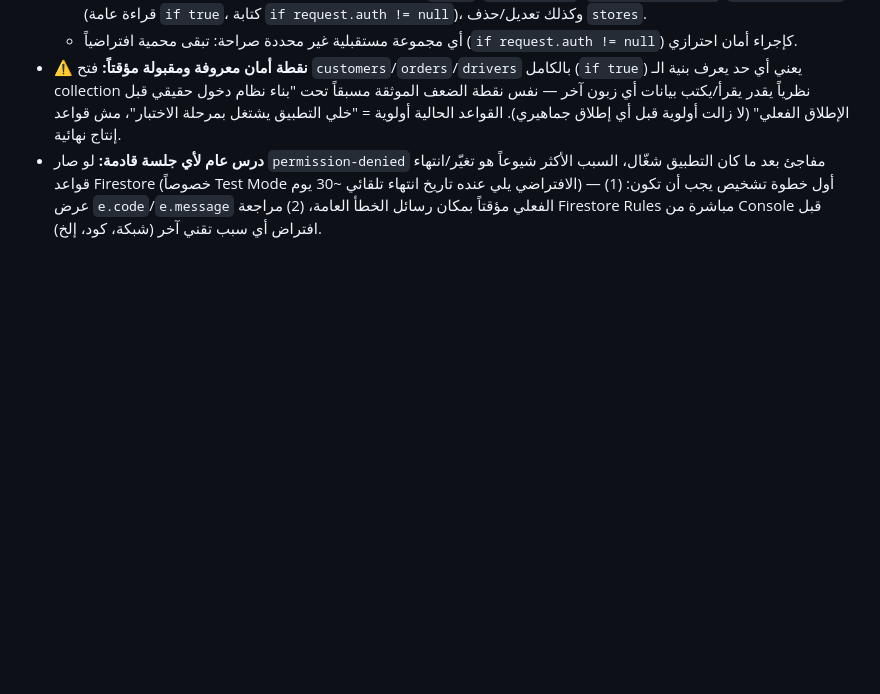
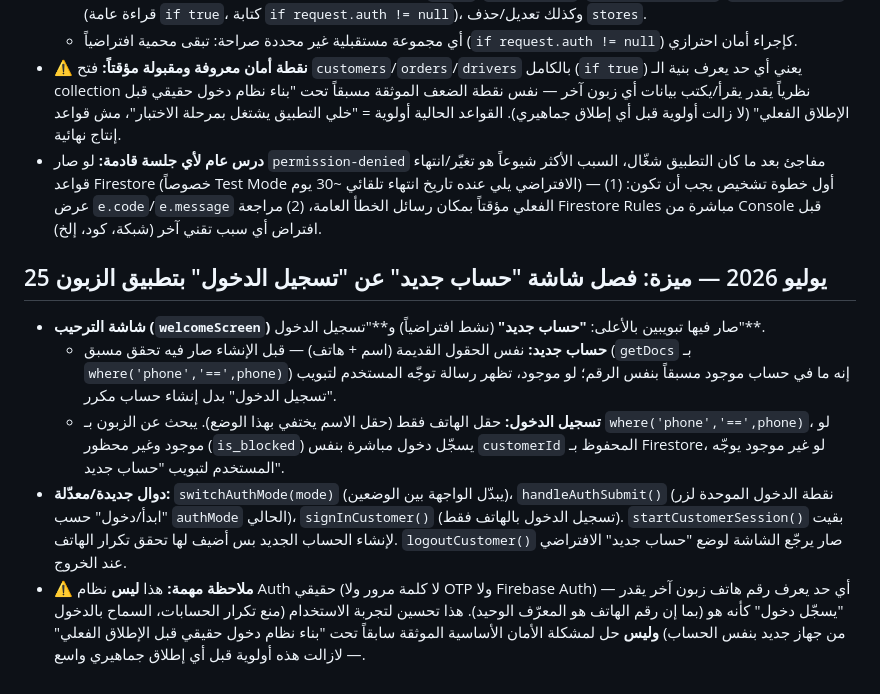
Before and after one commit to moayyad44/akalito, a Markdown page: context.md, the part around the change. GitHub-like rendering; blank space fills up the shorter version.

Commit message:
توثيق: فصل شاشة حساب جديد عن تسجيل الدخول

```diff
--- a/context.md
+++ b/context.md
@@ -631,3 +631,10 @@
   - أي مجموعة مستقبلية غير محددة صراحة: تبقى محمية افتراضياً (`if request.auth != null`) كإجراء أمان احترازي.
 - **⚠️ نقطة أمان معروفة ومقبولة مؤقتاً:** فتح `customers`/`orders`/`drivers` بالكامل (`if true`) يعني أي حد يعرف بنية الـ collection نظرياً يقدر يقرأ/يكتب بيانات أي زبون آخر — نفس نقطة الضعف الموثقة مسبقاً تحت "بناء نظام دخول حقيقي قبل الإطلاق الفعلي" (لا زالت أولوية قبل أي إطلاق جماهيري). القواعد الحالية أولوية = "خلي التطبيق يشتغل بمرحلة الاختبار"، مش قواعد إنتاج نهائية.
 - **درس عام لأي جلسة قادمة:** لو صار `permission-denied` مفاجئ بعد ما كان التطبيق شغّال، السبب الأكثر شيوعاً هو تغيّر/انتهاء قواعد Firestore (خصوصاً Test Mode الافتراضي يلي عنده تاريخ انتهاء تلقائي ~30 يوم) — أول خطوة تشخيص يجب أن تكون: (1) عرض `e.code`/`e.message` الفعلي مؤقتاً بمكان رسائل الخطأ العامة، (2) مراجعة Firestore Rules مباشرة من Console قبل افتراض أي سبب تقني آخر (شبكة، كود، إلخ).
+
+## 25 يوليو 2026 — ميزة: فصل شاشة "حساب جديد" عن "تسجيل الدخول" بتطبيق الزبون
+- **شاشة الترحيب (`welcomeScreen`)** صار فيها تبويبين بالأعلى: **"حساب جديد"** (نشط افتراضياً) و**"تسجيل الدخول"**.
+  - **حساب جديد:** نفس الحقول القديمة (اسم + هاتف) — قبل الإنشاء صار فيه تحقق مسبق (`getDocs` بـ `where('phone','==',phone)`) إنه ما في حساب موجود مسبقاً بنفس الرقم؛ لو موجود، تظهر رسالة توجّه المستخدم لتبويب "تسجيل الدخول" بدل إنشاء حساب مكرر.
+  - **تسجيل الدخول:** حقل الهاتف فقط (حقل الاسم يختفي بهذا الوضع). يبحث عن الزبون بـ `where('phone','==',phone)`، لو موجود وغير محظور (`is_blocked`) يسجّل دخول مباشرة بنفس `customerId` المحفوظ بـ Firestore، لو غير موجود يوجّه المستخدم لتبويب "حساب جديد".
+- **دوال جديدة/معدّلة:** `switchAuthMode(mode)` (يبدّل الواجهة بين الوضعين)، `handleAuthSubmit()` (نقطة الدخول الموحدة لزر "ابدأ/دخول" حسب `authMode` الحالي)، `signInCustomer()` (تسجيل الدخول بالهاتف فقط). `startCustomerSession()` بقيت لإنشاء الحساب الجديد بس أضيف لها تحقق تكرار الهاتف. `logoutCustomer()` صار يرجّع الشاشة لوضع "حساب جديد" الافتراضي عند الخروج.
+- **⚠️ ملاحظة مهمة:** هذا **ليس** نظام Auth حقيقي (لا كلمة مرور ولا OTP ولا Firebase Auth) — أي حد يعرف رقم هاتف زبون آخر يقدر "يسجّل دخول" كأنه هو (بما إن رقم الهاتف هو المعرّف الوحيد). هذا تحسين لتجربة الاستخدام (منع تكرار الحسابات، السماح بالدخول من جهاز جديد بنفس الحساب) **وليس** حل لمشكلة الأمان الأساسية الموثقة سابقاً تحت "بناء نظام دخول حقيقي قبل الإطلاق الفعلي" — لازالت هذه أولوية قبل أي إطلاق جماهيري واسع.
```
